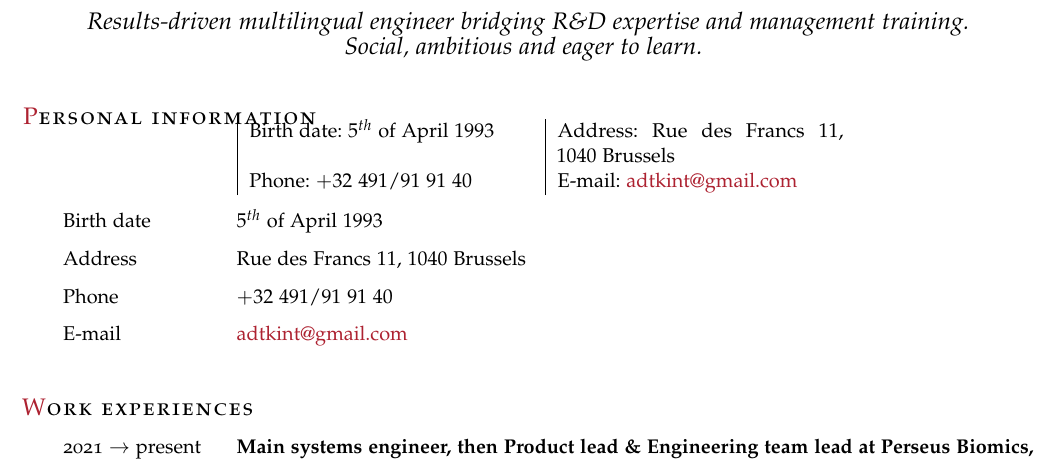
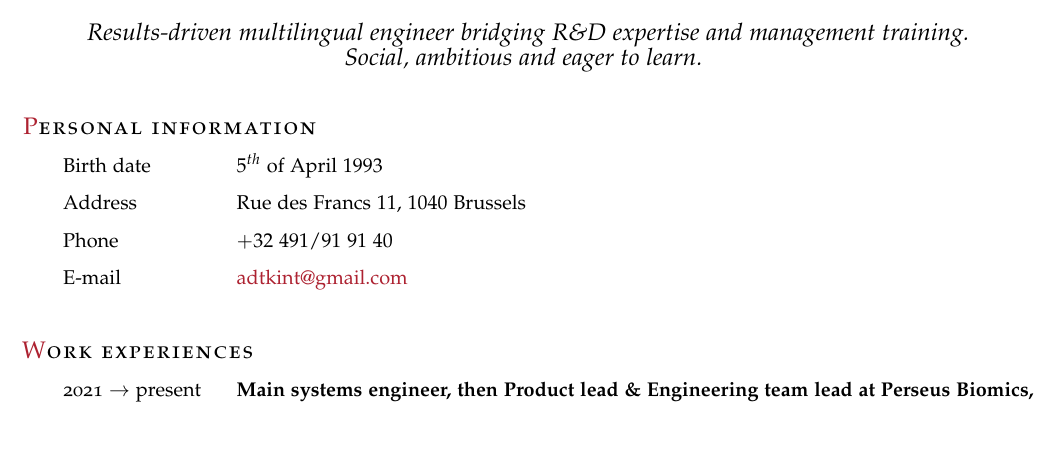
Before and after one commit to adrien950/cv, a LaTeX document (main.tex): part of page 1 of 2, cut so that both start at the same text, the shorter picture padded with empty space. Compiled offline with pdfLaTeX.

```diff
--- a/main.tex
+++ b/main.tex
@@ -42,11 +42,11 @@
         \end{large}
         \end{Center}
         \begin{cvlist}{\textcolor{Maroon}{P}\spacedlowsmallcaps{ersonal information}}\label{PersDat}
-            \item[ ]
-            \begin{tabular}{ | p{5cm} | p{5cm} }
-                Birth date: $5^{th}$ of April $1993$ & Address: Rue des Francs $11$, $1040$ Brussels\\
-                Phone: $+32$ $491/91$ $91$ $40$ & E-mail: \href{mailto:adtkint@gmail.com}{adtkint@gmail.com}\\
-            \end{tabular}
+            % \item[ ]
+            % \begin{tabular}{ | p{5cm} | p{5cm} }
+            %     Birth date: $5^{th}$ of April $1993$ & Address: Rue des Francs $11$, $1040$ Brussels\\
+            %     Phone: $+32$ $491/91$ $91$ $40$ & E-mail: \href{mailto:adtkint@gmail.com}{adtkint@gmail.com}\\
+            % \end{tabular}
             %\item   Adrien T'Kint
             \item[Birth date] $5^{th}$ of April $1993$
             % \item[Nationality] Belgian and Canadian nationalities
```
Also changed, not shown: 1 other file.
